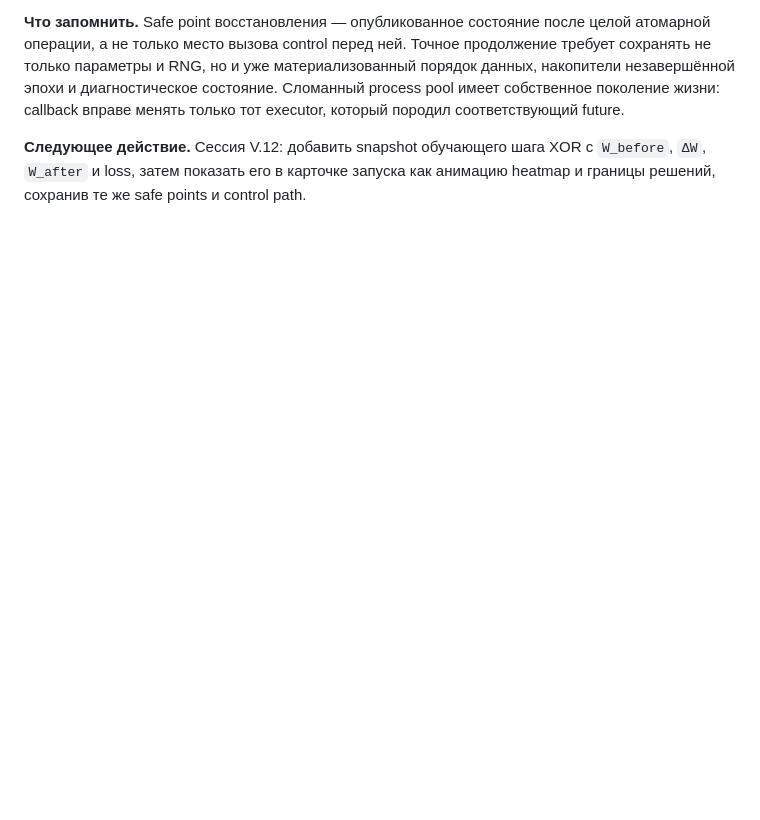
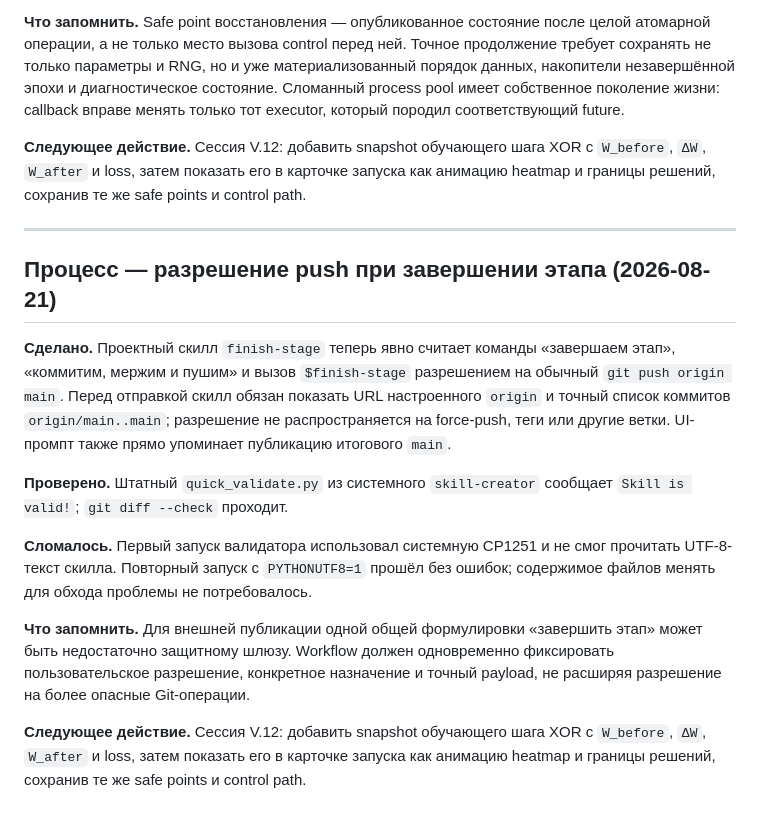
Before and after one commit to boris-shurygin/bnn, a Markdown page: LOG.md, the part around the change. Rendered like a GitHub page; blank space fills up the shorter version.

Commit message:
docs: record stage push authorization

```diff
--- a/LOG.md
+++ b/LOG.md
@@ -654,3 +654,30 @@ callback старого поколения сначала мог стереть
 **Следующее действие.** Сессия V.12: добавить snapshot обучающего шага XOR с
 `W_before`, `ΔW`, `W_after` и loss, затем показать его в карточке запуска как
 анимацию heatmap и границы решений, сохранив те же safe points и control path.
+
+---
+
+## Процесс — разрешение push при завершении этапа (2026-08-21)
+
+**Сделано.** Проектный скилл `finish-stage` теперь явно считает команды
+«завершаем этап», «коммитим, мержим и пушим» и вызов `$finish-stage`
+разрешением на обычный `git push origin main`. Перед отправкой скилл обязан
+показать URL настроенного `origin` и точный список коммитов
+`origin/main..main`; разрешение не распространяется на force-push, теги или
+другие ветки. UI-промпт также прямо упоминает публикацию итогового `main`.
+
+**Проверено.** Штатный `quick_validate.py` из системного `skill-creator`
+сообщает `Skill is valid!`; `git diff --check` проходит.
+
+**Сломалось.** Первый запуск валидатора использовал системную CP1251 и не смог
+прочитать UTF-8-текст скилла. Повторный запуск с `PYTHONUTF8=1` прошёл без
+ошибок; содержимое файлов менять для обхода проблемы не потребовалось.
+
+**Что запомнить.** Для внешней публикации одной общей формулировки «завершить
+этап» может быть недостаточно защитному шлюзу. Workflow должен одновременно
+фиксировать пользовательское разрешение, конкретное назначение и точный payload,
+не расширяя разрешение на более опасные Git-операции.
+
+**Следующее действие.** Сессия V.12: добавить snapshot обучающего шага XOR с
+`W_before`, `ΔW`, `W_after` и loss, затем показать его в карточке запуска как
+анимацию heatmap и границы решений, сохранив те же safe points и control path.
```
